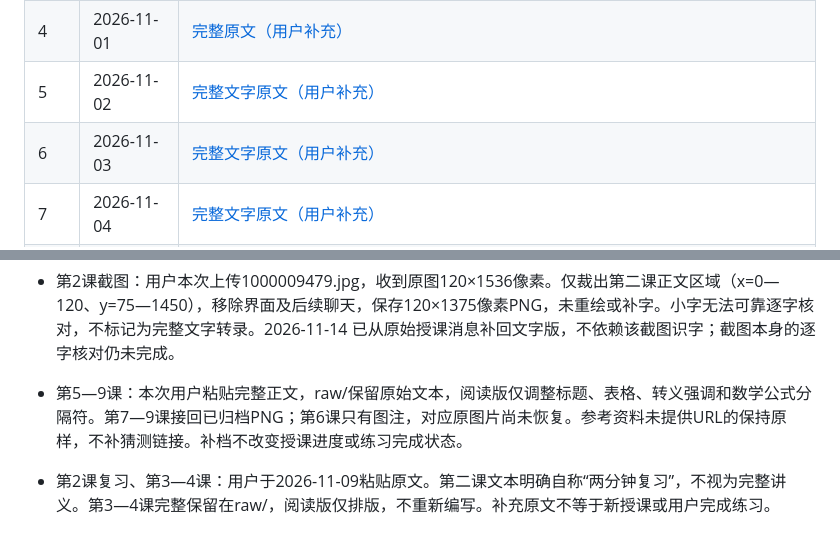
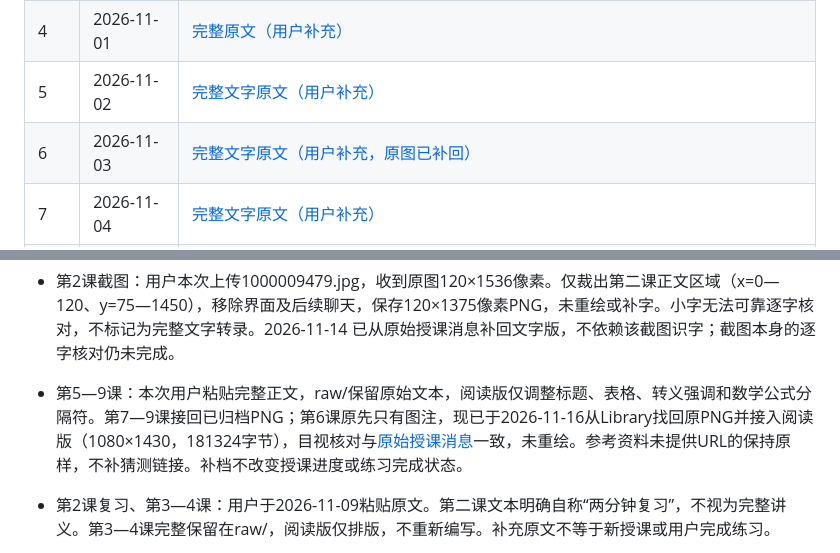
Before and after one commit to duanjiateng/ai-study, a Markdown page: originals/README.md, 2 parts joined by grey strips. GitHub-like rendering.

Commit message:
Restore lesson 6 original training diagram and update archive status

```diff
--- a/originals/README.md
+++ b/originals/README.md
@@ -9,7 +9,7 @@
 |3|2026-10-31|[完整原文（用户补充）](2026-10-31-03.md)|
 |4|2026-11-01|[完整原文（用户补充）](2026-11-01-04.md)|
 |5|2026-11-02|[完整文字原文（用户补充）](2026-11-02-05.md)|
-|6|2026-11-03|[完整文字原文（用户补充）](2026-11-03-06.md)|
+|6|2026-11-03|[完整文字原文（用户补充，原图已补回）](2026-11-03-06.md)|
 |7|2026-11-04|[完整文字原文（用户补充）](2026-11-04-07.md)|
 |8|2026-11-05|[完整文字原文（用户补充）](2026-11-05-08.md)|
 |9|2026-11-06|[完整文字原文（用户补充）](2026-11-06-09.md)|
@@ -46,7 +46,7 @@
 
 - 第2课截图：用户本次上传1000009479.jpg，收到原图120×1536像素。仅裁出第二课正文区域（x=0—120、y=75—1450），移除界面及后续聊天，保存120×1375像素PNG，未重绘或补字。小字无法可靠逐字核对，不标记为完整文字转录。2026-11-14 已从原始授课消息补回文字版，不依赖该截图识字；截图本身的逐字核对仍未完成。
 
-- 第5—9课：本次用户粘贴完整正文，raw/保留原始文本，阅读版仅调整标题、表格、转义强调和数学公式分隔符。第7—9课接回已归档PNG；第6课只有图注，对应原图片尚未恢复。参考资料未提供URL的保持原样，不补猜测链接。补档不改变授课进度或练习完成状态。
+- 第5—9课：本次用户粘贴完整正文，raw/保留原始文本，阅读版仅调整标题、表格、转义强调和数学公式分隔符。第7—9课接回已归档PNG；第6课原先只有图注，现已于2026-11-16从Library找回原PNG并接入阅读版（1080×1430，181324字节），目视核对与[原始授课消息](https://chatgpt.com/c/6ae36a5d-d348-83ec-af9f-e697b2abc43e?messageId=4cafc0b2-33d5-5252-a4f5-d2777c2e303c)一致，未重绘。参考资料未提供URL的保持原样，不补猜测链接。补档不改变授课进度或练习完成状态。
 
 - 第2课复习、第3—4课：用户于2026-11-09粘贴原文。第二课文本明确自称“两分钟复习”，不视为完整讲义。第3—4课完整保留在raw/，阅读版仅排版，不重新编写。补充原文不等于新授课或用户完成练习。
 
```
Also changed, not shown: README.md (+2 -2 lines), originals/2026-11-03-06.md (+2 -2 lines), assets/lesson-06-training-step.png (added).
